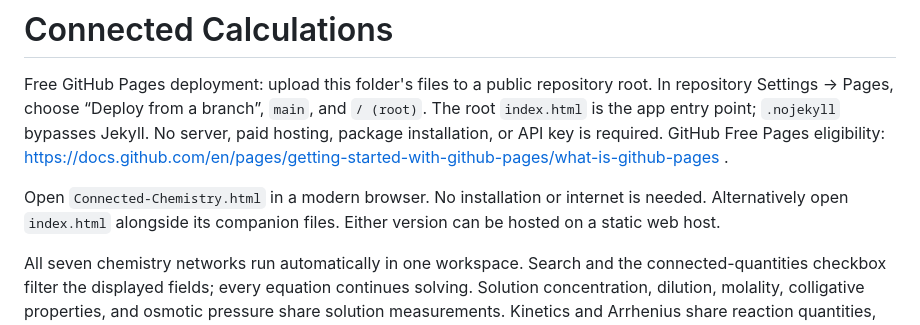
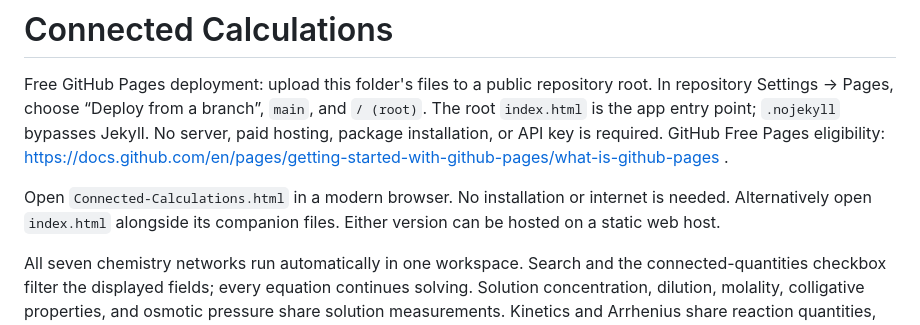
Before and after one commit to RashekKholin/connected-calculations, a Markdown page: README.md, the part around the change. Drawn GitHub-style.

Commit message:
Use Connected Calculations branding and download filename

```diff
--- a/README.md
+++ b/README.md
@@ -2,7 +2,7 @@
 
 Free GitHub Pages deployment: upload this folder's files to a public repository root. In repository Settings → Pages, choose “Deploy from a branch”, `main`, and `/ (root)`. The root `index.html` is the app entry point; `.nojekyll` bypasses Jekyll. No server, paid hosting, package installation, or API key is required. GitHub Free Pages eligibility: https://docs.github.com/en/pages/getting-started-with-github-pages/what-is-github-pages .
 
-Open `Connected-Chemistry.html` in a modern browser. No installation or internet is needed. Alternatively open `index.html` alongside its companion files. Either version can be hosted on a static web host.
+Open `Connected-Calculations.html` in a modern browser. No installation or internet is needed. Alternatively open `index.html` alongside its companion files. Either version can be hosted on a static web host.
 
 All seven chemistry networks run automatically in one workspace. Search and the connected-quantities checkbox filter the displayed fields; every equation continues solving. Solution concentration, dilution, molality, colligative properties, and osmotic pressure share solution measurements. Kinetics and Arrhenius share reaction quantities, with k₁ representing the rate at T₁. Gas and nuclear measurements remain distinct physical quantities. No topic selection is required.
 
```
